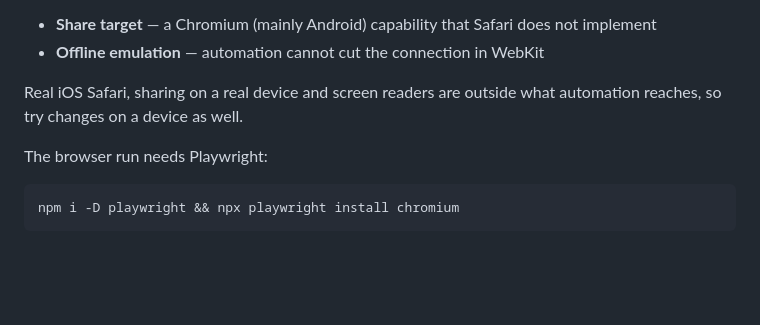
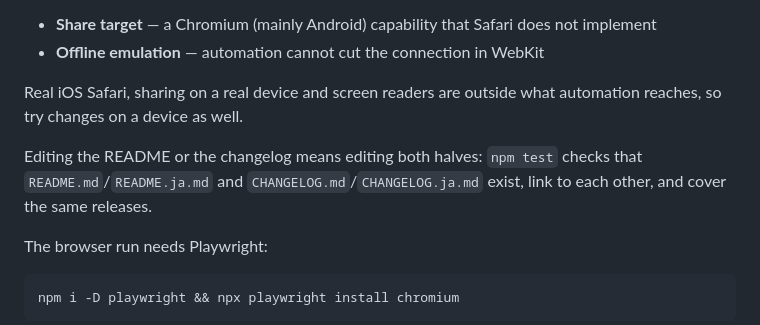
Before and after one commit to MasakiNiwa/InBrowser-JustText, a Markdown page: README.md, the part around the change. Drawn GitHub-style; blank space fills up the shorter version.

````diff
--- a/README.md
+++ b/README.md
@@ -168,6 +168,10 @@ browser does not support the feature:
 Real iOS Safari, sharing on a real device and screen readers are outside what automation
 reaches, so try changes on a device as well.
 
+Editing the README or the changelog means editing both halves: `npm test` checks that
+`README.md`/`README.ja.md` and `CHANGELOG.md`/`CHANGELOG.ja.md` exist, link to each other, and
+cover the same releases.
+
 The browser run needs Playwright:
 
 ```
````
Also changed, not shown: README.ja.md (+4 -0 lines).
